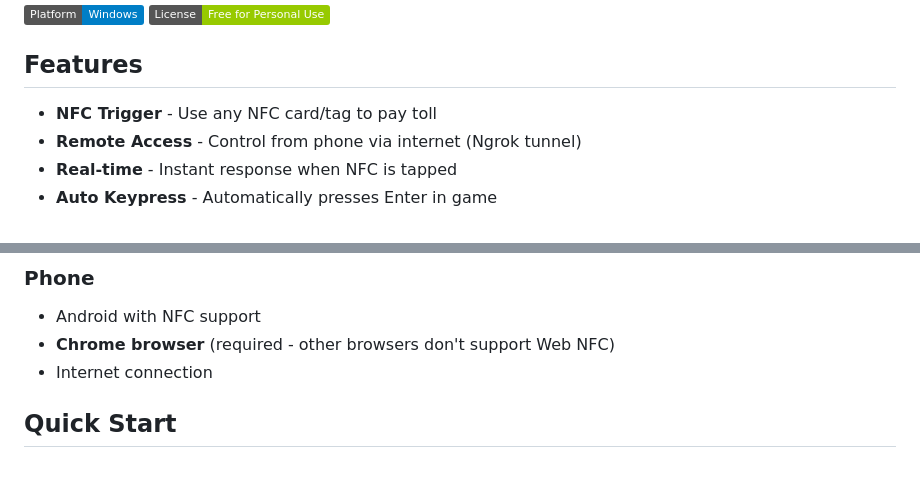
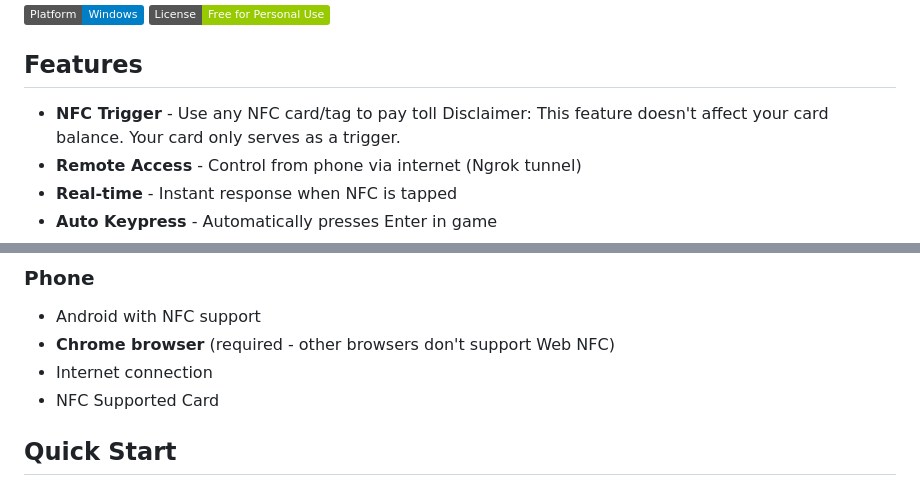
Before and after one commit to Mazees/ets2-nfc-toll, a Markdown page: README.md, 2 parts joined by grey strips. GitHub-like rendering; badges without logos.

Commit message:
Update README with NFC card disclaimer and requirements
Added disclaimer about NFC card feature and noted NFC support requirement.

```diff
--- a/README.md
+++ b/README.md
@@ -8,6 +8,7 @@
 ## Features
 
 - **NFC Trigger** - Use any NFC card/tag to pay toll
+Disclaimer: This feature doesn't affect your card balance. Your card only serves as a trigger.
 - **Remote Access** - Control from phone via internet (Ngrok tunnel)
 - **Real-time** - Instant response when NFC is tapped
 - **Auto Keypress** - Automatically presses Enter in game
@@ -25,6 +26,7 @@
 - Android with NFC support
 - **Chrome browser** (required - other browsers don't support Web NFC)
 - Internet connection
+- NFC Supported Card
 
 ## Quick Start
 
```
